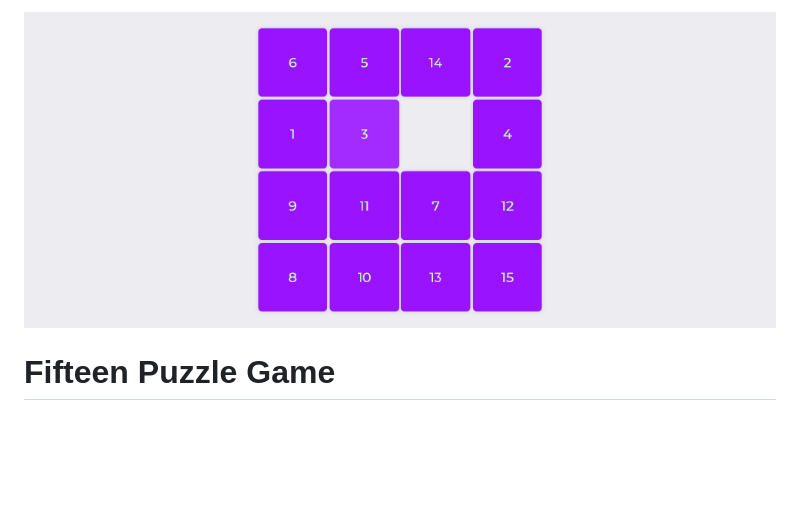
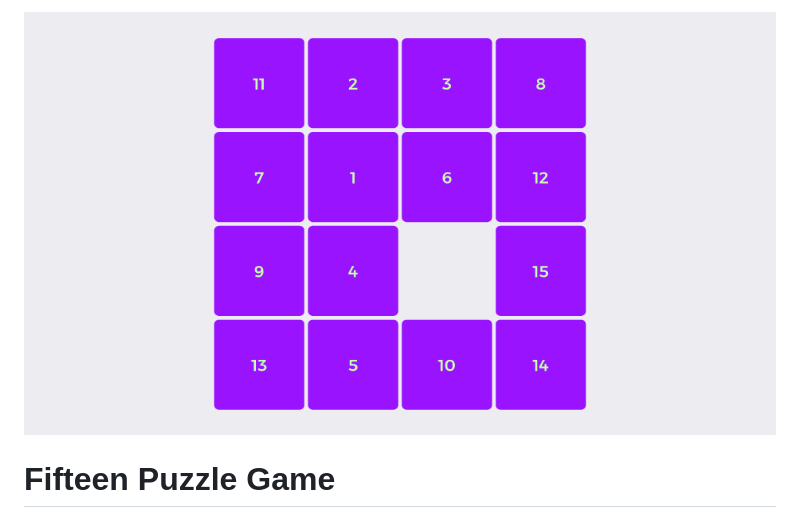
Before and after one commit to Manussakis/fifteen-puzzle-game, a Markdown page: README.md, the part around the change. Drawn GitHub-style; pictures changed too: assets/fifteen-puzzle-game.png (added), src/assets/fifteen-puzzle-game.png (deleted); blank space fills up the shorter version.

Commit message:
Meta tag, update readme, insert assests

```diff
--- a/README.md
+++ b/README.md
@@ -1,4 +1,4 @@
-[![Fifteen Puzzle Game](src/assets/fifteen-puzzle-game.png)](https://ofcode.com.br/projects/fifteen-puzzle-game/)
+[![Fifteen Puzzle Game](assets/fifteen-puzzle-game.png)](https://ofcode.com.br/projects/fifteen-puzzle-game/)
 
 Fifteen Puzzle Game
 ===================
```
Also changed, not shown: assets/apple-touch-icon.png (added), 1 other file.
